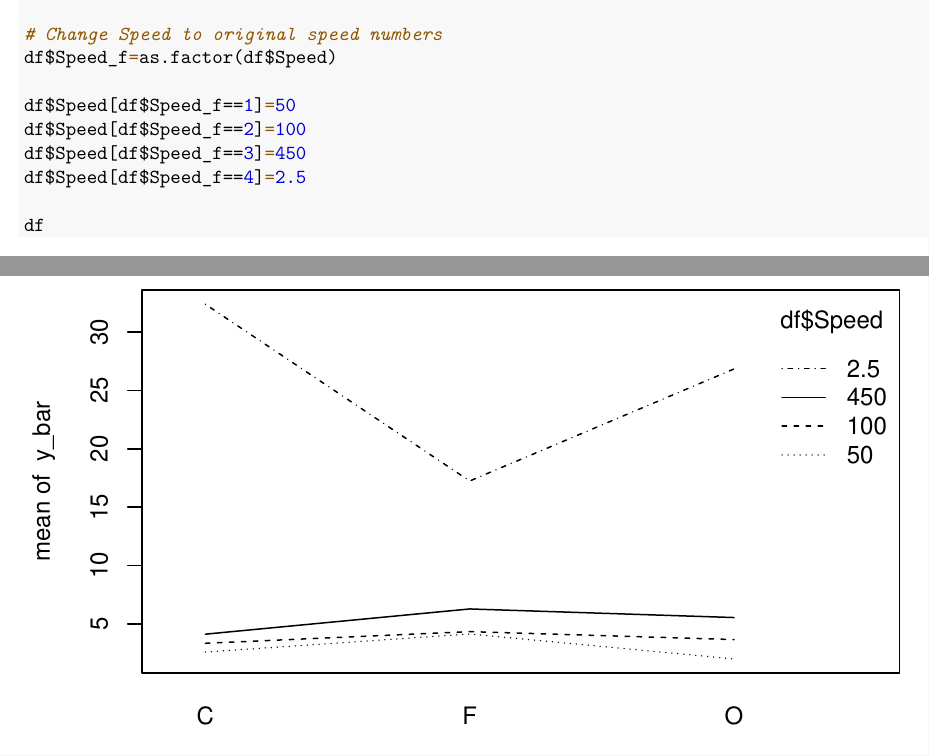
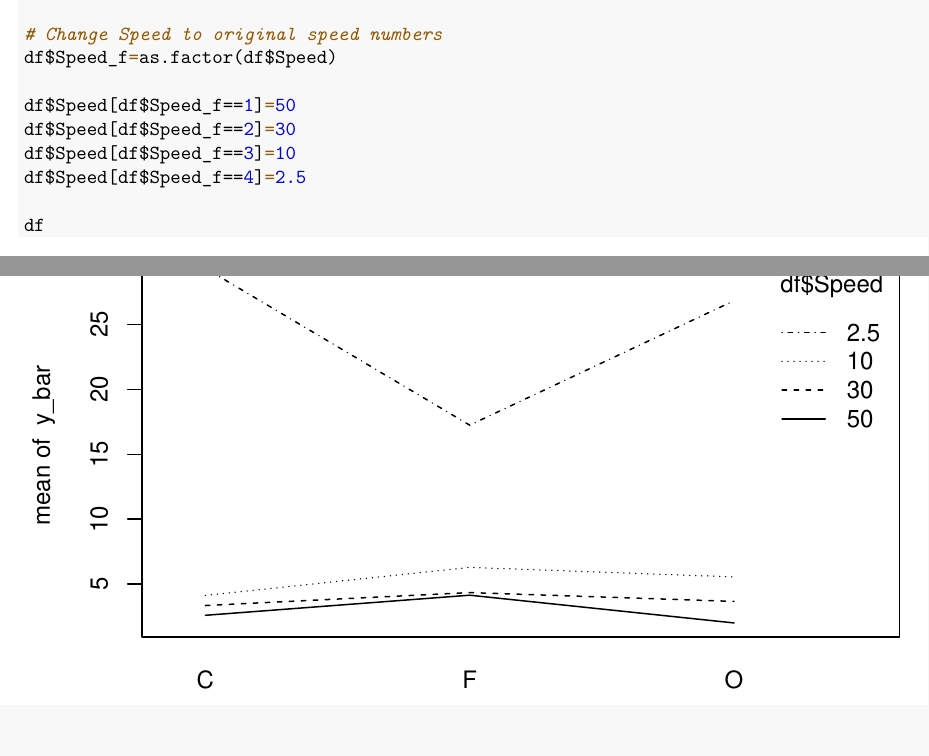
Before and after one commit to Jaehee720/STATS419_EXPERIMENTAL_DESIGN_TESTING_PAGE_LOADING_TIME, an R Markdown document (Final_project.Rmd): two parts of pages 1 and 11 of 11, joined at a grey line, cut so that both start at the same text. The pictures show the output file Final_project.pdf that the author committed with the source.

Commit message:
corrected speed

```diff
--- a/Final_project.Rmd
+++ b/Final_project.Rmd
@@ -23,8 +23,8 @@ Response = c(df$Replicate.1,df$Replicate.2,df$Replicate.3)
 df$Speed_f=as.factor(df$Speed)
 
 df$Speed[df$Speed_f==1]=50
-df$Speed[df$Speed_f==2]=100
-df$Speed[df$Speed_f==3]=450
+df$Speed[df$Speed_f==2]=30
+df$Speed[df$Speed_f==3]=10
 df$Speed[df$Speed_f==4]=2.5
 
 df
```
Also changed, not shown: Final_project.pdf.
